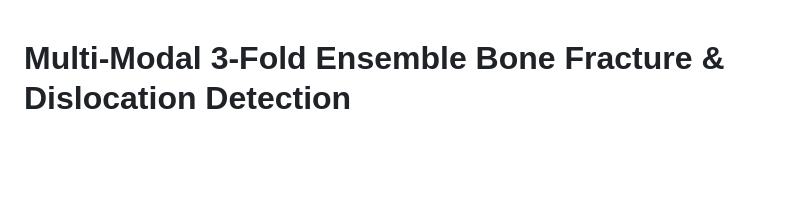
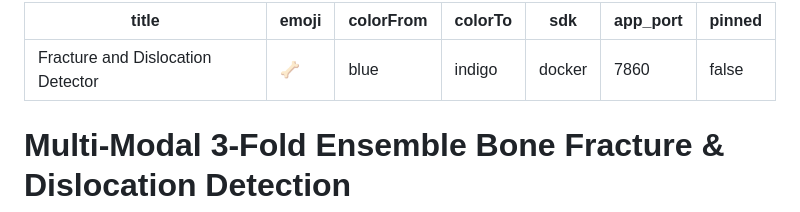
Before and after one commit to Goldypahal/Fracture-and-dislocation-detection, a Markdown page: README.md, the part around the change. Drawn GitHub-style; blank space fills up the shorter version.

Commit message:
chore: add mandatory hugging face metadata to README

```diff
--- a/README.md
+++ b/README.md
@@ -1,3 +1,13 @@
+---
+title: Fracture and Dislocation Detector
+emoji: 🦴
+colorFrom: blue
+colorTo: indigo
+sdk: docker
+app_port: 7860
+pinned: false
+---
+
 # Multi-Modal 3-Fold Ensemble Bone Fracture & Dislocation Detection
 
 A production-grade, offline clinical decision-support system that integrates a **3-Fold PyTorch Deep Learning Ensemble** (EfficientNetV2) and **Patient Clinical Feature Fusion** to identify bone fractures and joint dislocations. The system is designed to provide calibrated medical predictions, explainability overlays, and quantitative clinical uncertainty boundaries.
```
